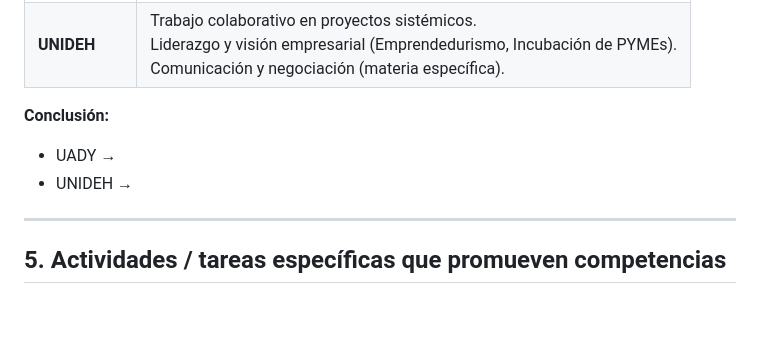
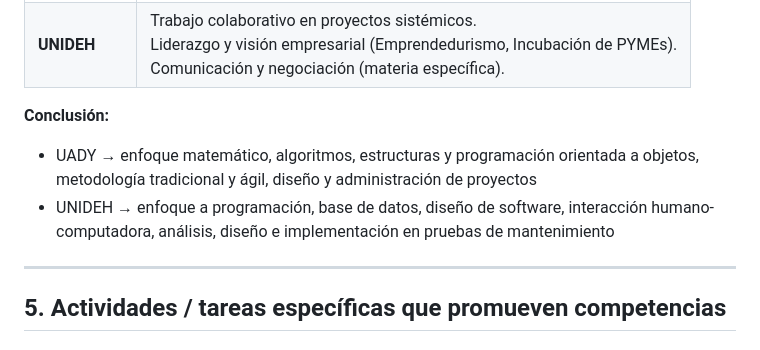
Before and after one commit to melismau/FIS-Cambranes-EQ1, a Markdown page: Pruebas de Desempeño/PD1/Síntesis.md, the part around the change printed below. Drawn GitHub-style; blank space fills up the shorter version.

```diff
--- a/Pruebas de Desempeño/PD1/Síntesis.md
+++ b/Pruebas de Desempeño/PD1/Síntesis.md
@@ -69,8 +73,8 @@
 | **UNIDEH** | Trabajo colaborativo en proyectos sistémicos.<br>Liderazgo y visión empresarial (Emprendedurismo, Incubación de PYMEs).<br>Comunicación y negociación (materia específica). |
 
 **Conclusión:**
-- UADY →
-- UNIDEH →
+- UADY → enfoque matemático, algoritmos, estructuras y programación orientada a objetos, metodología tradicional y ágil, diseño y administración de proyectos
+- UNIDEH → enfoque a programación, base de datos, diseño de software, interacción humano-computadora, análisis, diseño e implementación en pruebas de mantenimiento
 
 ---
 
```
Also changed, not shown: other parts of Pruebas de Desempeño/PD1/Síntesis.md (+8 -4 lines).
